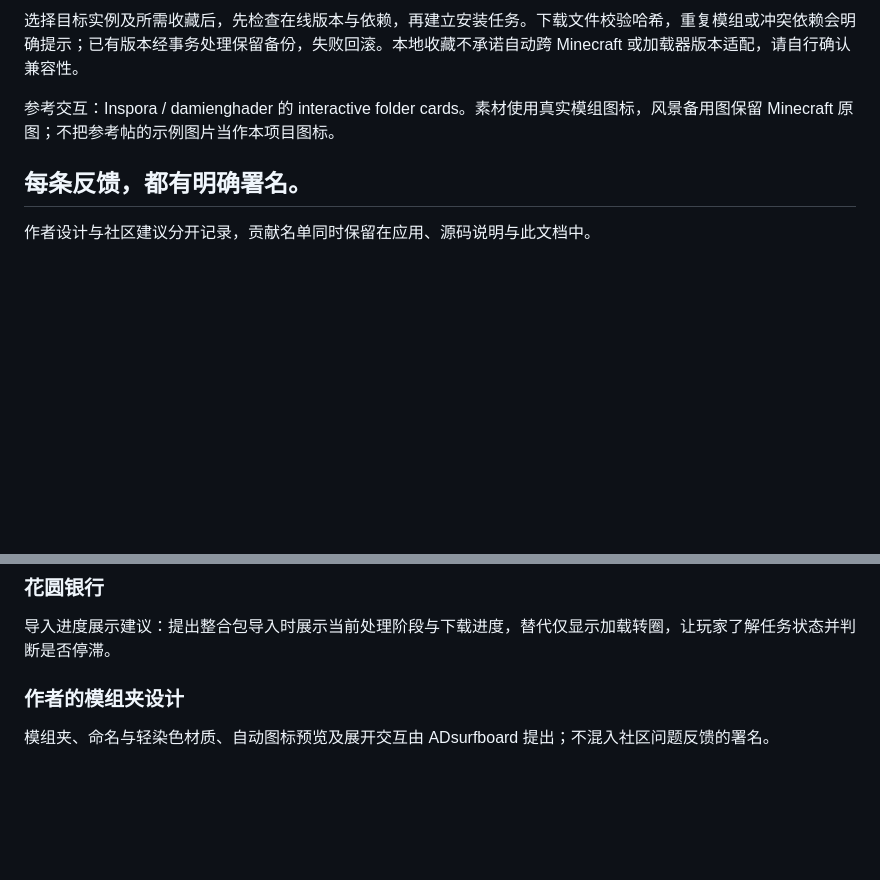
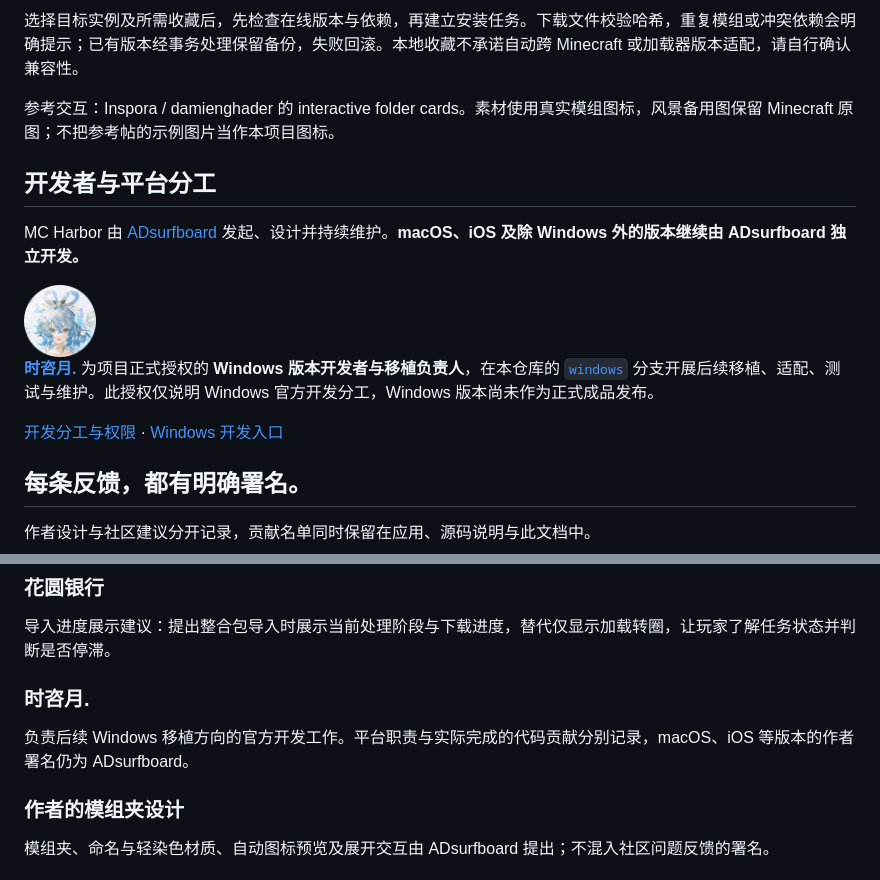
Before and after one commit to ADsurfboard/MC-Harbor, a Markdown page: README.md, 2 parts joined by grey strips. Drawn GitHub-style; pictures changed too: Assets/Contributors/shiziyueyuan.png (added); blank space fills up the shorter version.

Commit message:
Appoint shiziyueyuan to the official Windows port with scoped credits

```diff
--- a/README.md
+++ b/README.md
@@ -283,6 +283,16 @@ Intel 版已在 Rosetta 下校验并启动官方陶瓦、退出房间，并验
 
 参考交互：Inspora / damienghader 的 interactive folder cards。素材使用真实模组图标，风景备用图保留 Minecraft 原图；不把参考帖的示例图片当作本项目图标。
 
+## 开发者与平台分工
+
+MC Harbor 由 [ADsurfboard](https://github.com/ADsurfboard) 发起、设计并持续维护。**macOS、iOS 及除 Windows 外的版本继续由 ADsurfboard 独立开发。**
+
+<img src="Assets/Contributors/shiziyueyuan.png" width="72" height="72" alt="时咨月. 头像">
+
+**[时咨月.](https://github.com/shiziyueyuan)** 为项目正式授权的 **Windows 版本开发者与移植负责人**，在本仓库的 [`windows`](https://github.com/ADsurfboard/MC-Harbor/tree/windows) 分支开展后续移植、适配、测试与维护。此授权仅说明 Windows 官方开发分工，Windows 版本尚未作为正式成品发布。
+
+[开发分工与权限](GOVERNANCE.md) · [Windows 开发入口](docs/WINDOWS_PORT.md)
+
 ## 每条反馈，都有明确署名。
 
 作者设计与社区建议分开记录，贡献名单同时保留在应用、源码说明与此文档中。
@@ -295,6 +305,10 @@ Intel 版已在 Rosetta 下校验并启动官方陶瓦、退出房间，并验
 ### 花圆银行
 
 导入进度展示建议：提出整合包导入时展示当前处理阶段与下载进度，替代仅显示加载转圈，让玩家了解任务状态并判断是否停滞。
+
+### 时咨月.
+
+负责后续 Windows 移植方向的官方开发工作。平台职责与实际完成的代码贡献分别记录，macOS、iOS 等版本的作者署名仍为 ADsurfboard。
 
 ### 作者的模组夹设计
 
```
Also changed, not shown: CONTRIBUTORS.md (+14 -0 lines), GOVERNANCE.md (added, +26 -0 lines), docs/WINDOWS_PORT.md (added, +18 -0 lines), 3 other files.
